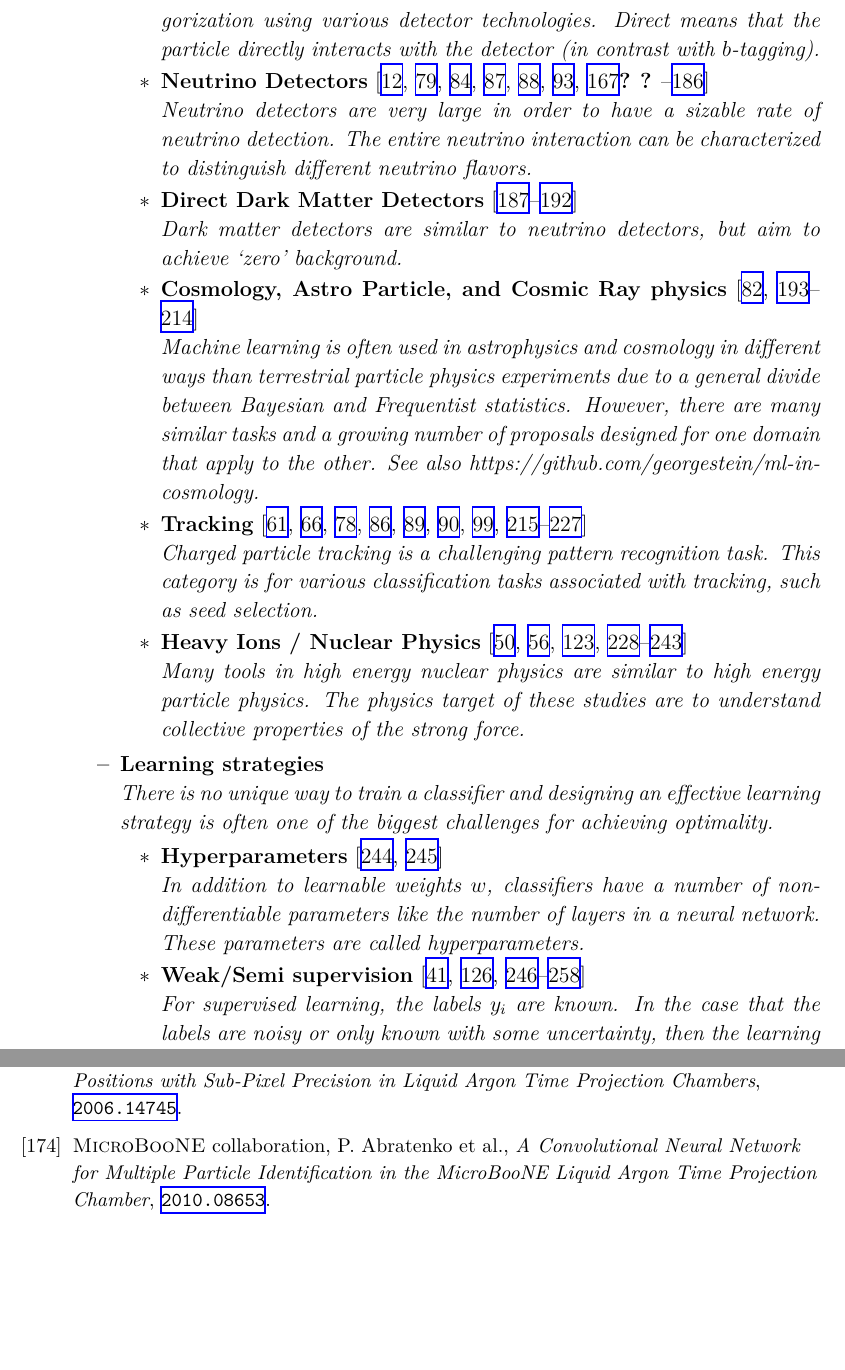
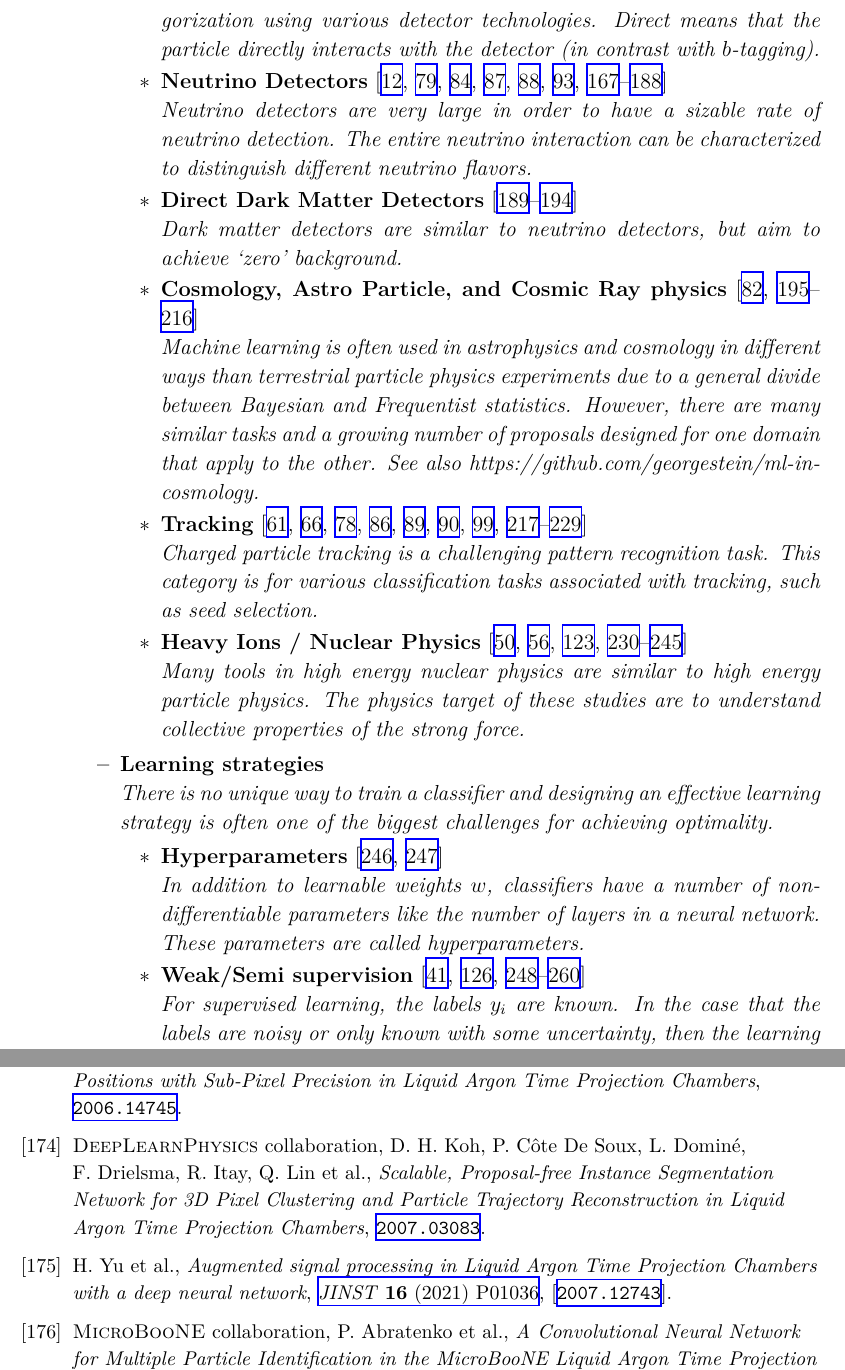
Before and after one commit to iml-wg/HEPML-LivingReview, a LaTeX document (HEPML.tex): two parts of pages 5 and 22 of 47, joined at a grey line, cut so that both start at the same text, the shorter picture padded with empty space. Compiled offline with XeLaTeX.

Commit message:
fix citations
Co-authored-by: drinkingkazu <kterao@slac.stanford.edu>

```diff
--- a/HEPML.tex
+++ b/HEPML.tex
@@ -87,7 +87,7 @@ The purpose of this note is to collect references for modern machine learning as
 			\\\textit{There are many proposals to train classifiers to enhance the presence of particular new physics models.}
 			\item \textbf{Particle identification}~\cite{deOliveira:2018lqd,Paganini:DLPS2017,Hooberman:DLPS2017,Belayneh:2019vyx,Qasim:2019otl,Collado:2020fwm,Verma:2021ixg,Graziani:2021vai}
 			\\\textit{This is a generic category for direct particle identification and categorization using various detector technologies.  Direct means that the particle directly interacts with the detector (in contrast with $b$-tagging).}
-			\item \textbf{Neutrino Detectors}~\cite{Adams:2018bvi,Aurisano:2016jvx,Acciarri:2016ryt,Hertel:DLPS2017,Aiello:2020orq,Adams:2020vlj,Domine:2020tlx,1805474,1808859,Psihas:2020pby,alonsomonsalve2020graph,Abratenko:2020pbp,Clerbaux:2020ttg,Liu:2020pzv,Abratenko:2020ocq,Chen:2020zkj,Qian:2021vnh,abbasi2021convolutional,Drielsma:2021jdv,Rossi:2021tjf,Hewes:2021heg,Acciarri:2021oav,Belavin:2021bxb,Maksimovic:2021dmz,Gavrikov:2021ktt,Garcia-Mendez:2021vts,Carloni:2021zbc,MicroBooNE:2021nss}
+			\item \textbf{Neutrino Detectors}~\cite{Adams:2018bvi,Aurisano:2016jvx,Acciarri:2016ryt,Hertel:DLPS2017,Aiello:2020orq,Adams:2020vlj,Domine:2020tlx,Koh:2020snv,Yu:2020wxu,Psihas:2020pby,alonsomonsalve2020graph,Abratenko:2020pbp,Clerbaux:2020ttg,Liu:2020pzv,Abratenko:2020ocq,Chen:2020zkj,Qian:2021vnh,abbasi2021convolutional,Drielsma:2021jdv,Rossi:2021tjf,Hewes:2021heg,Acciarri:2021oav,Belavin:2021bxb,Maksimovic:2021dmz,Gavrikov:2021ktt,Garcia-Mendez:2021vts,Carloni:2021zbc,MicroBooNE:2021nss}
 			\\\textit{Neutrino detectors are very large in order to have a sizable rate of neutrino detection.  The entire neutrino interaction can be characterized to distinguish different neutrino flavors.}
 			\item \textbf{Direct Dark Matter Detectors}~\cite{Ilyasov_2020,Akerib:2020aws,Khosa:2019qgp,Golovatiuk:2021lqn,McDonald:2021hus,Coarasa:2021fpv}
 			\\\textit{Dark matter detectors are similar to neutrino detectors, but aim to achieve `zero' background.}
```
